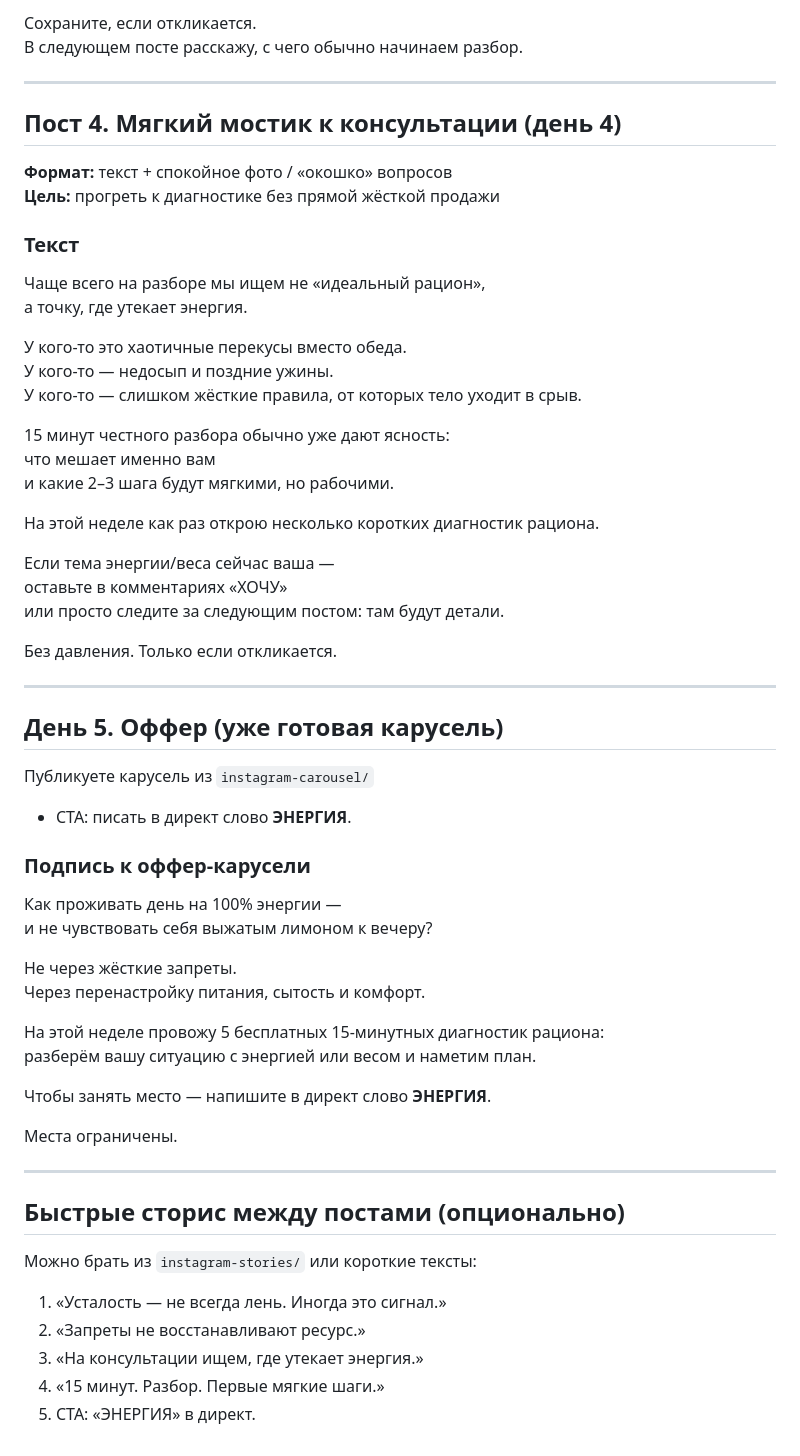
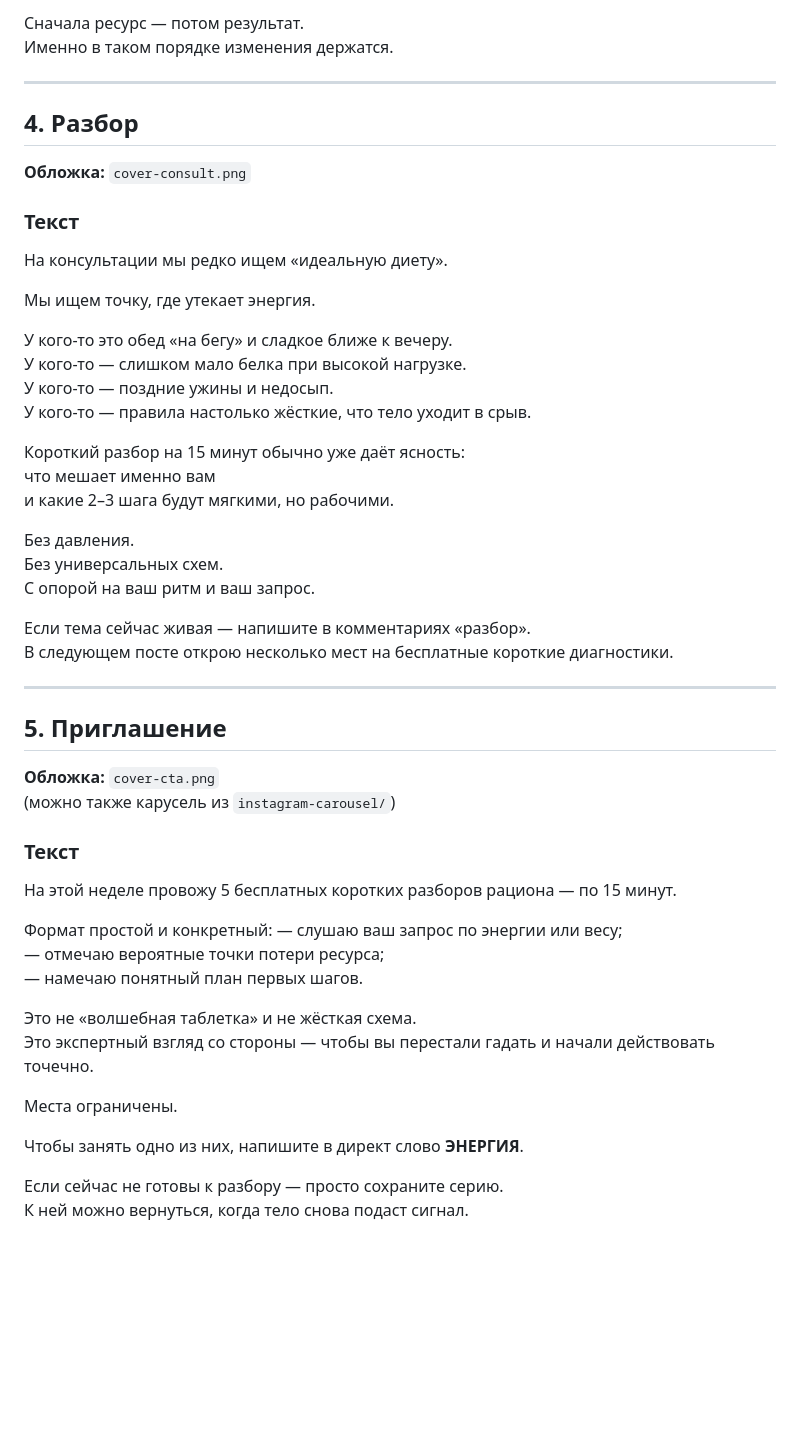
Before and after one commit to PsychicMonkey-tw/ro, a Markdown page: instagram-warmup-posts.md, the part around one of its changes. Drawn GitHub-style; blank space fills up the shorter version.

```diff
--- a/instagram-warmup-posts.md
+++ b/instagram-warmup-posts.md
@@ -84,65 +78,55 @@
 
-Сохраните, если откликается.
-В следующем посте расскажу, с чего обычно начинаем разбор.
+Сначала ресурс — потом результат.
+Именно в таком порядке изменения держатся.
 
 ---
 
-## Пост 4. Мягкий мостик к консультации (день 4)
-
-**Формат:** текст + спокойное фото / «окошко» вопросов
-**Цель:** прогреть к диагностике без прямой жёсткой продажи
+## 4. Разбор
+**Обложка:** `cover-consult.png`
 
 ### Текст
 
-Чаще всего на разборе мы ищем не «идеальный рацион»,
-а точку, где утекает энергия.
+На консультации мы редко ищем «идеальную диету».
 
-У кого-то это хаотичные перекусы вместо обеда.
-У кого-то — недосып и поздние ужины.
-У кого-то — слишком жёсткие правила, от которых тело уходит в срыв.
+Мы ищем точку, где утекает энергия.
 
-15 минут честного разбора обычно уже дают ясность:
+У кого-то это обед «на бегу» и сладкое ближе к вечеру.
+У кого-то — слишком мало белка при высокой нагрузке.
+У кого-то — поздние ужины и недосып.
+У кого-то — правила настолько жёсткие, что тело уходит в срыв.
+
+Короткий разбор на 15 минут обычно уже даёт ясность:
 что мешает именно вам
 и какие 2–3 шага будут мягкими, но рабочими.
 
-На этой неделе как раз открою несколько коротких диагностик рациона.
+Без давления.
+Без универсальных схем.
+С опорой на ваш ритм и ваш запрос.
 
-Если тема энергии/веса сейчас ваша —
-оставьте в комментариях «ХОЧУ»
-или просто следите за следующим постом: там будут детали.
-
-Без давления. Только если откликается.
+Если тема сейчас живая — напишите в комментариях «разбор».
+В следующем посте открою несколько мест на бесплатные короткие диагностики.
 
 ---
 
-## День 5. Оффер (уже готовая карусель)
+## 5. Приглашение
+**Обложка:** `cover-cta.png`
+(можно также карусель из `instagram-carousel/`)
 
-Публикуете карусель из `instagram-carousel/`
-+ CTA: писать в директ слово **ЭНЕРГИЯ**.
+### Текст
 
-### Подпись к оффер-карусели
+На этой неделе провожу 5 бесплатных коротких разборов рациона — по 15 минут.
 
-Как проживать день на 100% энергии —
-и не чувствовать себя выжатым лимоном к вечеру?
+Формат простой и конкретный:
+— слушаю ваш запрос по энергии или весу;
+— отмечаю вероятные точки потери ресурса;
+— намечаю понятный план первых шагов.
 
-Не через жёсткие запреты.
-Через перенастройку питания, сытость и комфорт.
-
-На этой неделе провожу 5 бесплатных 15-минутных диагностик рациона:
-разберём вашу ситуацию с энергией или весом и наметим план.
-
-Чтобы занять место — напишите в директ слово **ЭНЕРГИЯ**.
+Это не «волшебная таблетка» и не жёсткая схема.
+Это экспертный взгляд со стороны — чтобы вы перестали гадать и начали действовать точечно.
 
 Места ограничены.
 
----
+Чтобы занять одно из них, напишите в директ слово **ЭНЕРГИЯ**.
 
-## Быстрые сторис между постами (опционально)
-
-Можно брать из `instagram-stories/` или короткие тексты:
-
-1. «Усталость — не всегда лень. Иногда это сигнал.»
-2. «Запреты не восстанавливают ресурс.»
-3. «На консультации ищем, где утекает энергия.»
-4. «15 минут. Разбор. Первые мягкие шаги.»
-5. CTA: «ЭНЕРГИЯ» в директ.
+Если сейчас не готовы к разбору — просто сохраните серию.
+К ней можно вернуться, когда тело снова подаст сигнал.
```
Also changed, not shown: other parts of instagram-warmup-posts.md (+44 -50 lines).
